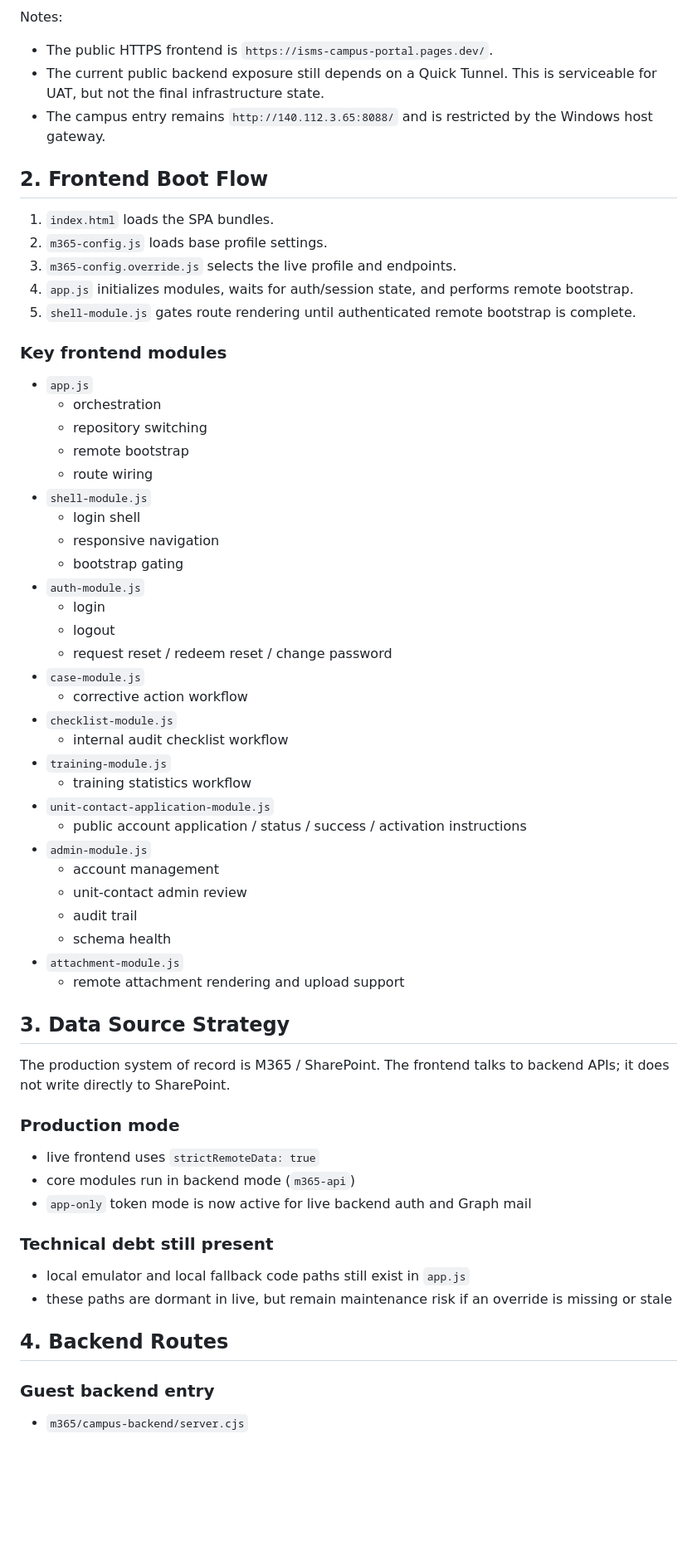
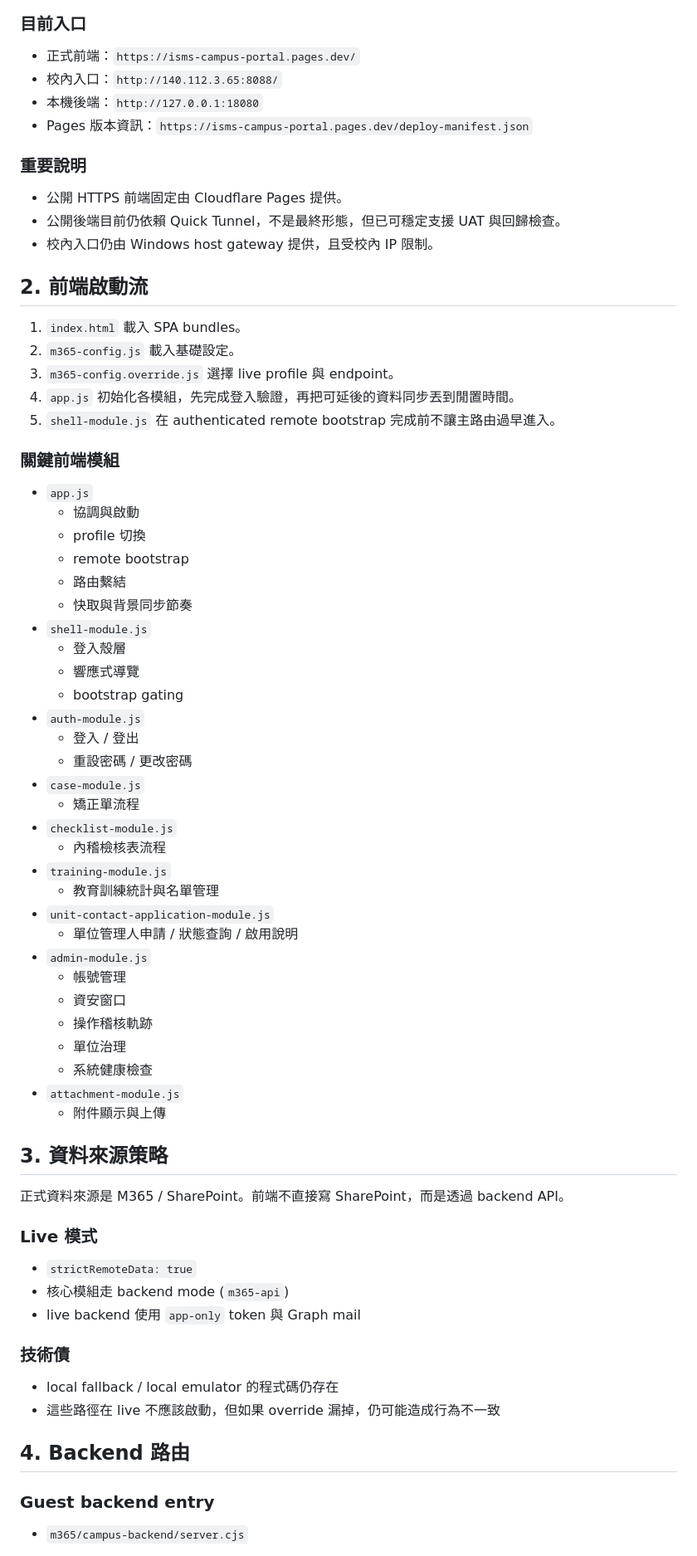
Before and after one commit to Easonwu1983/ISMS-Form-Redesign, a Markdown page: docs/project-execution-flow.md, the part around one of its changes. Shown at 83% size. GitHub-like rendering; blank space fills up the shorter version.

````diff
--- a/docs/project-execution-flow.md
+++ b/docs/project-execution-flow.md
@@ -16,66 +16,75 @@ flowchart LR
   G --> H["Microsoft Graph / SharePoint Lists + Library"]
 ```
 
-Notes:
-- The public HTTPS frontend is `https://isms-campus-portal.pages.dev/`.
-- The current public backend exposure still depends on a Quick Tunnel. This is serviceable for UAT, but not the final infrastructure state.
-- The campus entry remains `http://140.112.3.65:8088/` and is restricted by the Windows host gateway.
+### 目前入口
 
-## 2. Frontend Boot Flow
+- 正式前端：`https://isms-campus-portal.pages.dev/`
+- 校內入口：`http://140.112.3.65:8088/`
+- 本機後端：`http://127.0.0.1:18080`
+- Pages 版本資訊：`https://isms-campus-portal.pages.dev/deploy-manifest.json`
 
-1. `index.html` loads the SPA bundles.
-2. `m365-config.js` loads base profile settings.
-3. `m365-config.override.js` selects the live profile and endpoints.
-4. `app.js` initializes modules, waits for auth/session state, and performs remote bootstrap.
-5. `shell-module.js` gates route rendering until authenticated remote bootstrap is complete.
+### 重要說明
 
-### Key frontend modules
+- 公開 HTTPS 前端固定由 Cloudflare Pages 提供。
+- 公開後端目前仍依賴 Quick Tunnel，不是最終形態，但已可穩定支援 UAT 與回歸檢查。
+- 校內入口仍由 Windows host gateway 提供，且受校內 IP 限制。
+
+## 2. 前端啟動流
+
+1. `index.html` 載入 SPA bundles。
+2. `m365-config.js` 載入基礎設定。
+3. `m365-config.override.js` 選擇 live profile 與 endpoint。
+4. `app.js` 初始化各模組，先完成登入驗證，再把可延後的資料同步丟到閒置時間。
+5. `shell-module.js` 在 authenticated remote bootstrap 完成前不讓主路由過早進入。
+
+### 關鍵前端模組
 
 - `app.js`
-  - orchestration
-  - repository switching
+  - 協調與啟動
+  - profile 切換
   - remote bootstrap
-  - route wiring
+  - 路由繫結
+  - 快取與背景同步節奏
 - `shell-module.js`
-  - login shell
-  - responsive navigation
+  - 登入殼層
+  - 響應式導覽
   - bootstrap gating
 - `auth-module.js`
-  - login
-  - logout
-  - request reset / redeem reset / change password
+  - 登入 / 登出
+  - 重設密碼 / 更改密碼
 - `case-module.js`
-  - corrective action workflow
+  - 矯正單流程
 - `checklist-module.js`
-  - internal audit checklist workflow
+  - 內稽檢核表流程
 - `training-module.js`
-  - training statistics workflow
+  - 教育訓練統計與名單管理
 - `unit-contact-application-module.js`
-  - public account application / status / success / activation instructions
+  - 單位管理人申請 / 狀態查詢 / 啟用說明
 - `admin-module.js`
-  - account management
-  - unit-contact admin review
-  - audit trail
-  - schema health
+  - 帳號管理
+  - 資安窗口
+  - 操作稽核軌跡
+  - 單位治理
+  - 系統健康檢查
 - `attachment-module.js`
-  - remote attachment rendering and upload support
+  - 附件顯示與上傳
 
-## 3. Data Source Strategy
+## 3. 資料來源策略
 
-The production system of record is M365 / SharePoint. The frontend talks to backend APIs; it does not write directly to SharePoint.
+正式資料來源是 M365 / SharePoint。前端不直接寫 SharePoint，而是透過 backend API。
 
-### Production mode
+### Live 模式
 
-- live frontend uses `strictRemoteData: true`
-- core modules run in backend mode (`m365-api`)
-- `app-only` token mode is now active for live backend auth and Graph mail
+- `strictRemoteData: true`
+- 核心模組走 backend mode (`m365-api`)
+- live backend 使用 `app-only` token 與 Graph mail
 
-### Technical debt still present
+### 技術債
 
-- local emulator and local fallback code paths still exist in `app.js`
-- these paths are dormant in live, but remain maintenance risk if an override is missing or stale
+- local fallback / local emulator 的程式碼仍存在
+- 這些路徑在 live 不應該啟動，但如果 override 漏掉，仍可能造成行為不一致
 
-## 4. Backend Routes
+## 4. Backend 路由
 
 ### Guest backend entry
 
````
Also changed, not shown: other parts of docs/project-execution-flow.md (+149 -94 lines), docs/fast-redeploy-runbook.md (+176 -211 lines).
